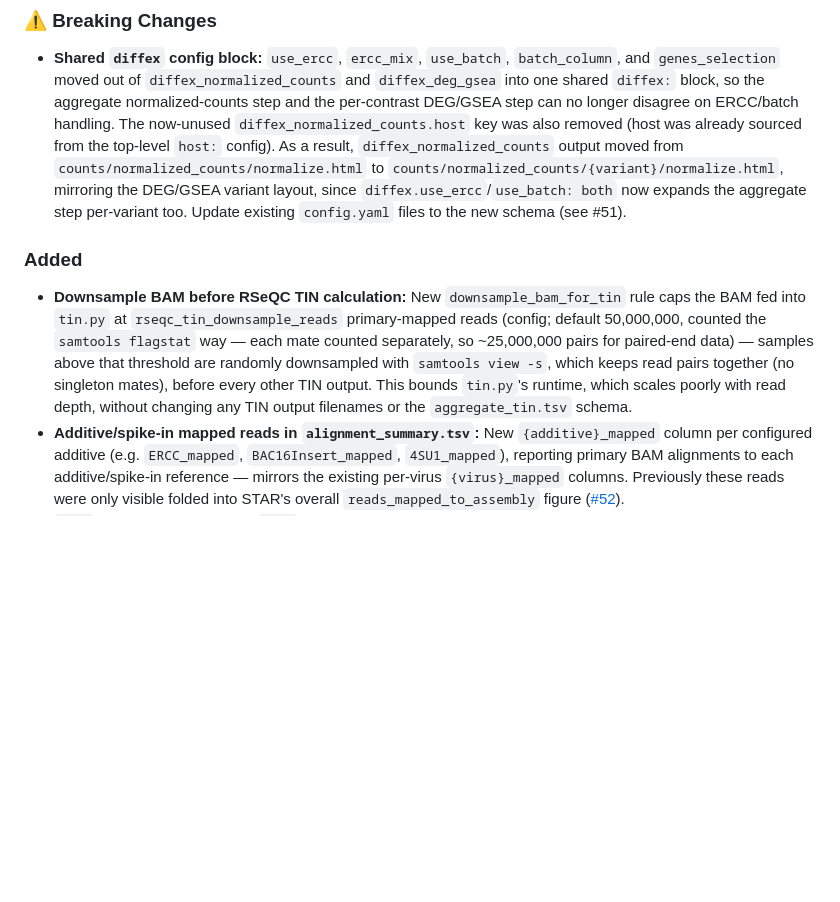
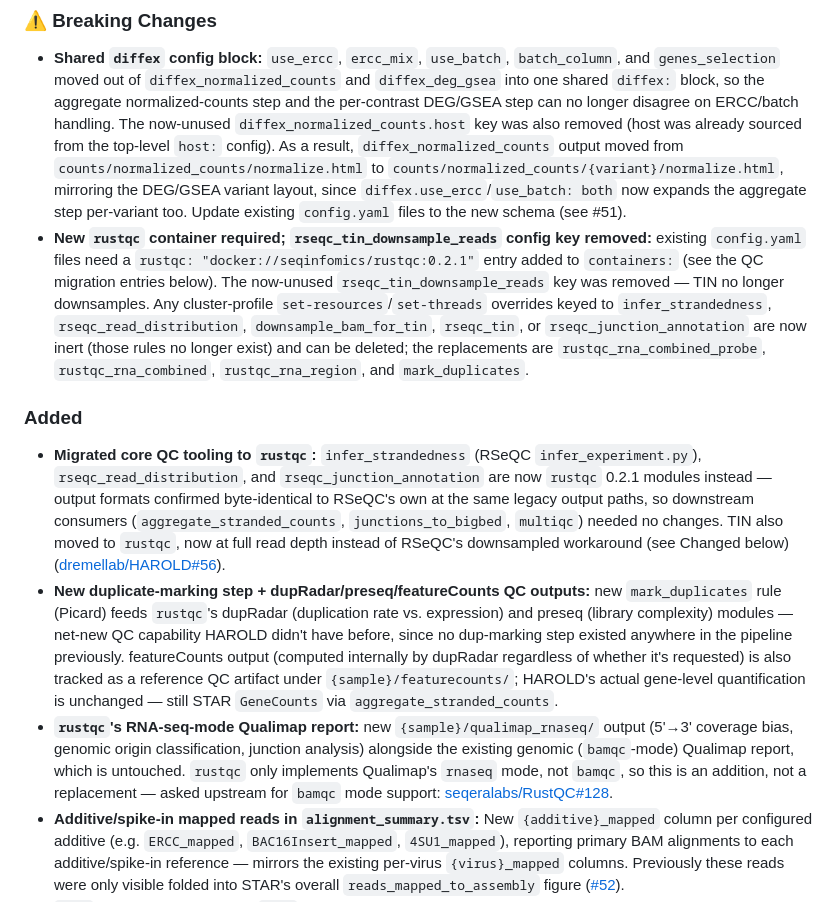
Before and after one commit to dremellab/HAROLD, a Markdown page: CHANGELOG.md, the part around one of its changes. Rendered like a GitHub page; blank space fills up the shorter version.

Commit message:
docs: update changelog for rustqc QC migration
Documents the rustqc migration and geneBody_coverage fix from the
preceding commits, and removes the now-superseded downsample_bam_for_tin
entry (added and then fully replaced within this same unreleased [dev]
cycle, so documenting its addition no longer reflects the final state).

⚡ generated by AI ⚡

```diff
--- a/CHANGELOG.md
+++ b/CHANGELOG.md
@@ -6,9 +6,12 @@ All notable changes to this project will be documented in this file.
 
 ### ⚠️ Breaking Changes
 - **Shared `diffex` config block:** `use_ercc`, `ercc_mix`, `use_batch`, `batch_column`, and `genes_selection` moved out of `diffex_normalized_counts` and `diffex_deg_gsea` into one shared `diffex:` block, so the aggregate normalized-counts step and the per-contrast DEG/GSEA step can no longer disagree on ERCC/batch handling. The now-unused `diffex_normalized_counts.host` key was also removed (host was already sourced from the top-level `host:` config). As a result, `diffex_normalized_counts` output moved from `counts/normalized_counts/normalize.html` to `counts/normalized_counts/{variant}/normalize.html`, mirroring the DEG/GSEA variant layout, since `diffex.use_ercc`/`use_batch: both` now expands the aggregate step per-variant too. Update existing `config.yaml` files to the new schema (see #51).
+- **New `rustqc` container required; `rseqc_tin_downsample_reads` config key removed:** existing `config.yaml` files need a `rustqc: "docker://seqinfomics/rustqc:0.2.1"` entry added to `containers:` (see the QC migration entries below). The now-unused `rseqc_tin_downsample_reads` key was removed — TIN no longer downsamples. Any cluster-profile `set-resources`/`set-threads` overrides keyed to `infer_strandedness`, `rseqc_read_distribution`, `downsample_bam_for_tin`, `rseqc_tin`, or `rseqc_junction_annotation` are now inert (those rules no longer exist) and can be deleted; the replacements are `rustqc_rna_combined_probe`, `rustqc_rna_combined`, `rustqc_rna_region`, and `mark_duplicates`.
 
 ### Added
-- **Downsample BAM before RSeQC TIN calculation:** New `downsample_bam_for_tin` rule caps the BAM fed into `tin.py` at `rseqc_tin_downsample_reads` primary-mapped reads (config; default 50,000,000, counted the `samtools flagstat` way — each mate counted separately, so ~25,000,000 pairs for paired-end data) — samples above that threshold are randomly downsampled with `samtools view -s`, which keeps read pairs together (no singleton mates), before every other TIN output. This bounds `tin.py`'s runtime, which scales poorly with read depth, without changing any TIN output filenames or the `aggregate_tin.tsv` schema.
+- **Migrated core QC tooling to `rustqc`:** `infer_strandedness` (RSeQC `infer_experiment.py`), `rseqc_read_distribution`, and `rseqc_junction_annotation` are now `rustqc` 0.2.1 modules instead — output formats confirmed byte-identical to RSeQC's own at the same legacy output paths, so downstream consumers (`aggregate_stranded_counts`, `junctions_to_bigbed`, `multiqc`) needed no changes. TIN also moved to `rustqc`, now at full read depth instead of RSeQC's downsampled workaround (see Changed below) ([dremellab/HAROLD#56](https://github.com/dremellab/HAROLD/issues/56)).
+- **New duplicate-marking step + dupRadar/preseq/featureCounts QC outputs:** new `mark_duplicates` rule (Picard) feeds `rustqc`'s dupRadar (duplication rate vs. expression) and preseq (library complexity) modules — net-new QC capability HAROLD didn't have before, since no dup-marking step existed anywhere in the pipeline previously. featureCounts output (computed internally by dupRadar regardless of whether it's requested) is also tracked as a reference QC artifact under `{sample}/featurecounts/`; HAROLD's actual gene-level quantification is unchanged — still STAR `GeneCounts` via `aggregate_stranded_counts`.
+- **`rustqc`'s RNA-seq-mode Qualimap report:** new `{sample}/qualimap_rnaseq/` output (5'→3' coverage bias, genomic origin classification, junction analysis) alongside the existing genomic (`bamqc`-mode) Qualimap report, which is untouched. `rustqc` only implements Qualimap's `rnaseq` mode, not `bamqc`, so this is an addition, not a replacement — asked upstream for `bamqc` mode support: [seqeralabs/RustQC#128](https://github.com/seqeralabs/RustQC/issues/128).
 - **Additive/spike-in mapped reads in `alignment_summary.tsv`:** New `{additive}_mapped` column per configured additive (e.g. `ERCC_mapped`, `BAC16Insert_mapped`, `4SU1_mapped`), reporting primary BAM alignments to each additive/spike-in reference — mirrors the existing per-virus `{virus}_mapped` columns. Previously these reads were only visible folded into STAR's overall `reads_mapped_to_assembly` figure ([#52](https://github.com/dremellab/HAROLD/issues/52)).
 - **`4SU1` additive documented:** `4SU1` (a synthetic spike-in control for 4-thiouridine metabolic-labeling RNA-seq, already usable via the generic additives mechanism) is now listed alongside `ERCC`/`BAC16Insert` in `harold --help`, `docs/prereq.md`, `docs/inputs.md`, `docs/usage.md`, `docs/outputs.md`, and `config/config.yaml` ([#53](https://github.com/dremellab/HAROLD/issues/53)).
 - **Guard against submitting/unlocking into an already-running workdir:** `harold -m=run`/`runlocal`/`unlock` now refuse to proceed (and point at the file) if `${WORKDIR}/pipeline.running` already exists, since two runs racing on the same workdir/state (or unlocking a genuinely still-active run) can corrupt pipeline state. `dryrun` still runs normally against such a workdir (it's read-only), but now warns prominently at the end if a run may already be in progress, and skips the `Submit run with: harold -m=run` hint in that case ([#54](https://github.com/dremellab/HAROLD/issues/54)).
```
Also changed, not shown: other parts of CHANGELOG.md (+3 -0 lines).
